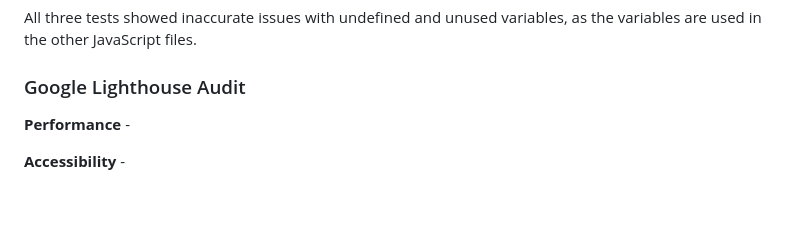
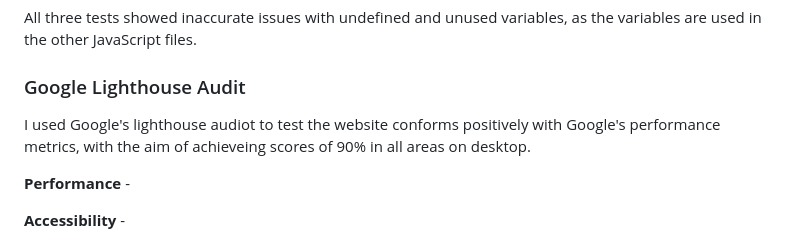
Before and after one commit to RussOakham/Avengers-Snap, a Markdown page: TESTING.md, the part around the change. Rendered like a GitHub page; blank space fills up the shorter version.

```diff
--- a/TESTING.md
+++ b/TESTING.md
@@ -24,6 +24,9 @@ I validated the JavaScript with [JSHint](https://jshint.com/), which returned on
  All three tests showed inaccurate issues with undefined and unused variables, as the variables are used in the other JavaScript files.
 
 ### Google Lighthouse Audit
+I used Google's lighthouse audiot to test the website conforms positively with Google's performance metrics, with the aim of achieveing scores of 90% in all areas on desktop.
+
+
 
 **Performance** -
 
```
Also changed, not shown: design-resources/images/google-lighthouse-report-score.PNG (added), design-resources/images/google-performance-score.PNG (added), 2 other files.
